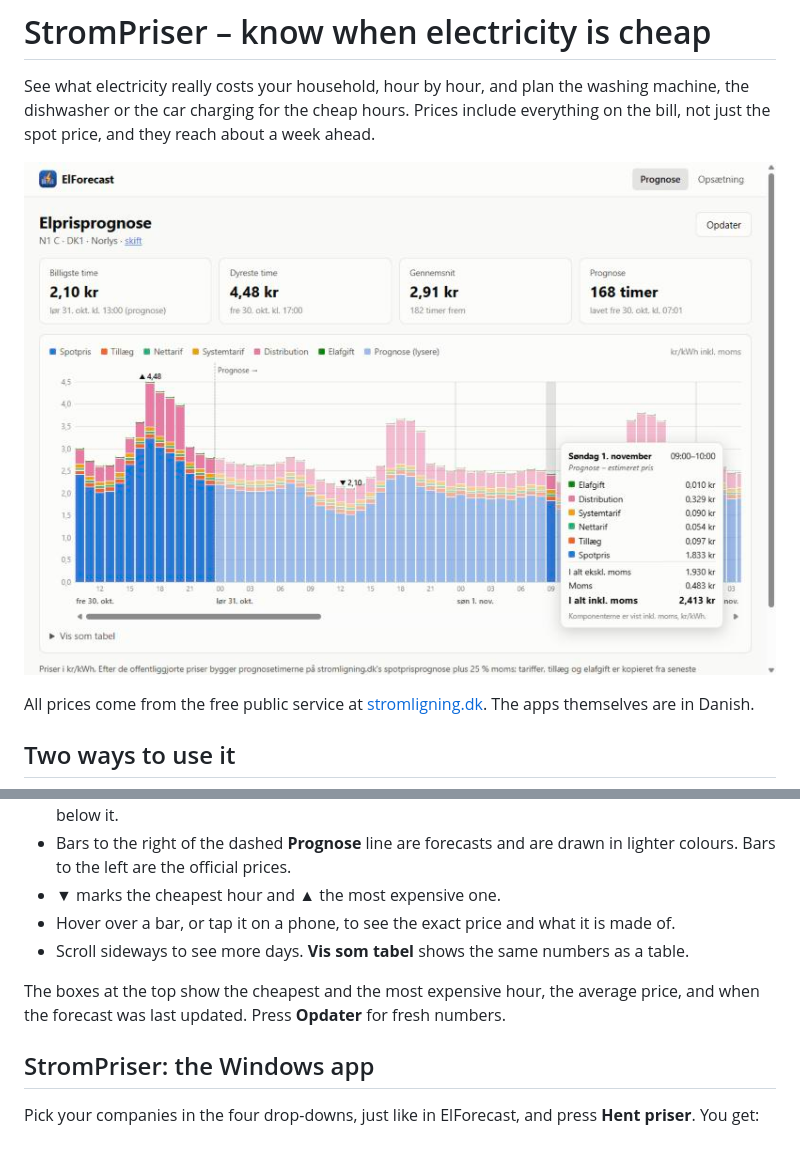
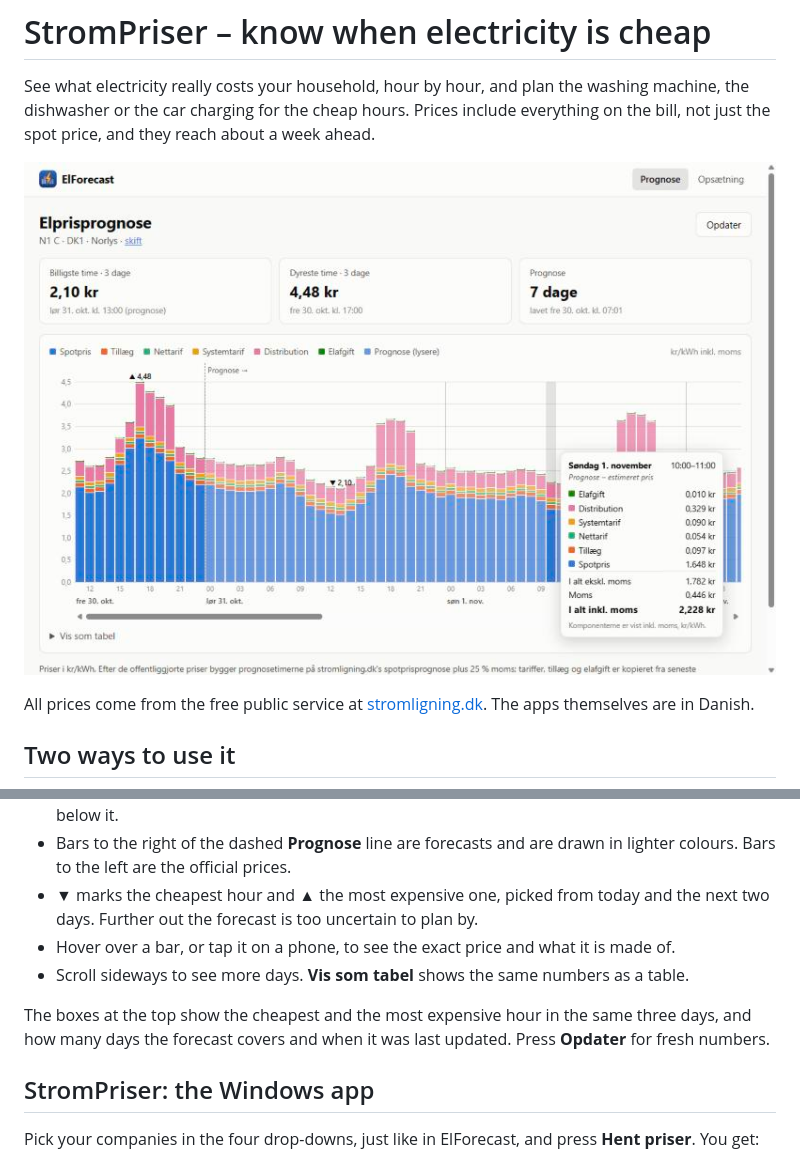
Before and after one commit to kreaton/StromPriser, a Markdown page: README.md, 2 parts joined by grey strips. Rendered like a GitHub page; pictures changed too: docs/elforecast.jpg.

```diff
--- a/README.md
+++ b/README.md
@@ -40,12 +40,14 @@ the forecast opens straight away.
   date below it.
 - Bars to the right of the dashed **Prognose** line are forecasts and are drawn in lighter
   colours. Bars to the left are the official prices.
-- ▼ marks the cheapest hour and ▲ the most expensive one.
+- ▼ marks the cheapest hour and ▲ the most expensive one, picked from today and the next two
+  days. Further out the forecast is too uncertain to plan by.
 - Hover over a bar, or tap it on a phone, to see the exact price and what it is made of.
 - Scroll sideways to see more days. **Vis som tabel** shows the same numbers as a table.
 
-The boxes at the top show the cheapest and the most expensive hour, the average price, and
-when the forecast was last updated. Press **Opdater** for fresh numbers.
+The boxes at the top show the cheapest and the most expensive hour in the same three days,
+and how many days the forecast covers and when it was last updated. Press **Opdater** for
+fresh numbers.
 
 ## StromPriser: the Windows app
 
```
Also changed, not shown: ElForecast/README.md (+5 -2 lines), 3 other files.
